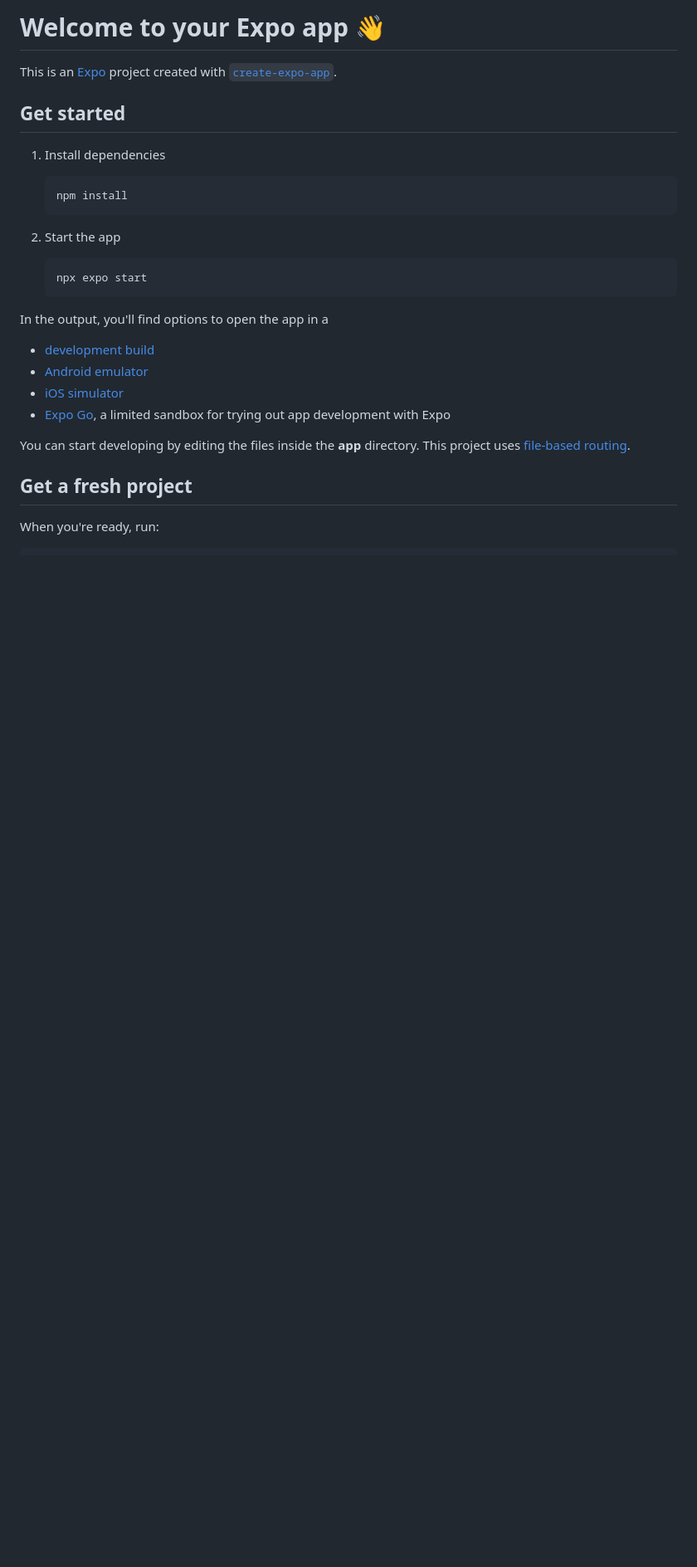
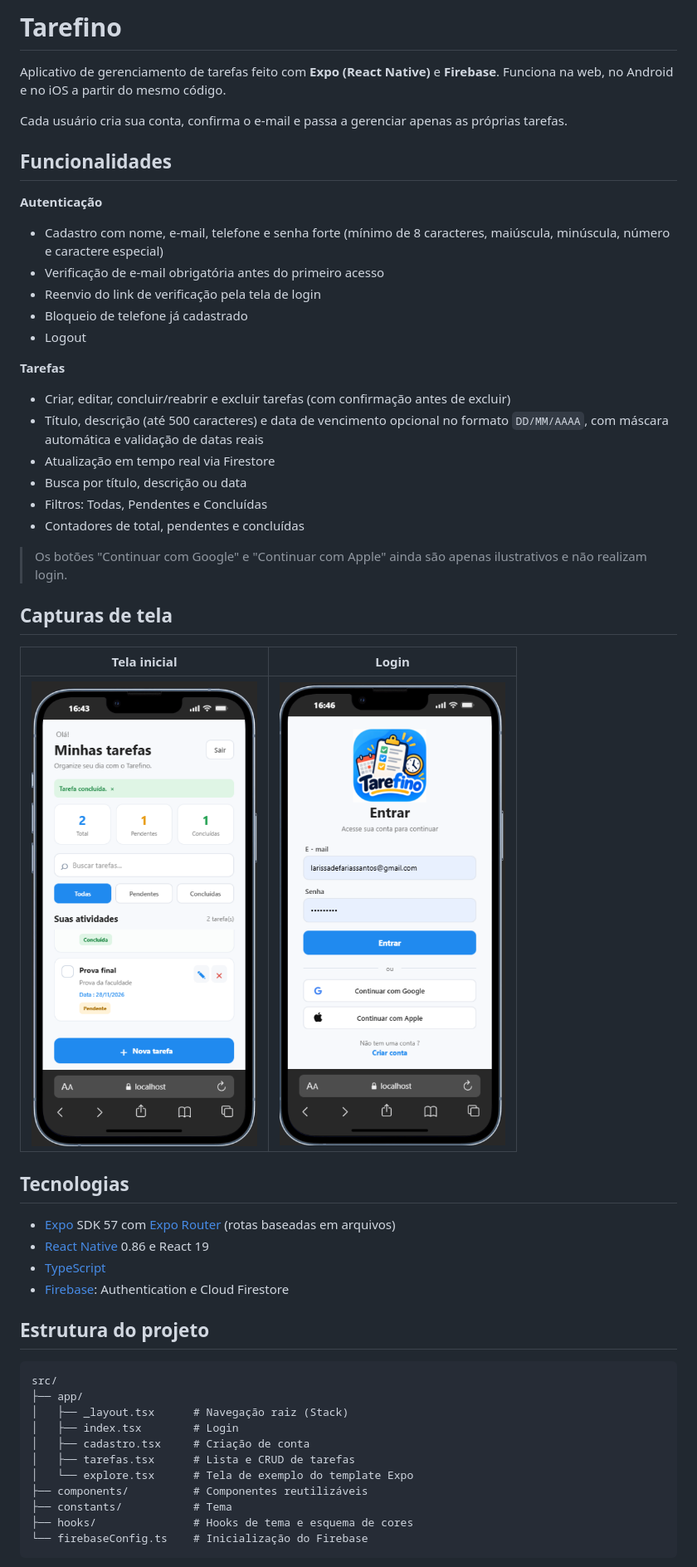
Before and after one commit to larissadefarias/Tarefino-APP, a Markdown page: README.md, the part around one of its changes. Shown at 83% size. GitHub-like rendering; pictures changed too: Login-Tarefino.png (added), Tarefino-Tela-Inicial.png (added); blank space fills up the shorter version.

Commit message:
Adiciona capturas de tela ao README

````diff
--- a/README.md
+++ b/README.md
@@ -1,30 +1,54 @@
-# Welcome to your Expo app 👋
+# Tarefino
 
-This is an [Expo](https://expo.dev) project created with [`create-expo-app`](https://www.npmjs.com/package/create-expo-app).
+Aplicativo de gerenciamento de tarefas feito com **Expo (React Native)** e **Firebase**. Funciona na web, no Android e no iOS a partir do mesmo código.
 
-## Get started
+Cada usuário cria sua conta, confirma o e-mail e passa a gerenciar apenas as próprias tarefas.
 
-1. Install dependencies
+## Funcionalidades
 
-   ```bash
-   npm install
-   ```
+**Autenticação**
+- Cadastro com nome, e-mail, telefone e senha forte (mínimo de 8 caracteres, maiúscula, minúscula, número e caractere especial)
+- Verificação de e-mail obrigatória antes do primeiro acesso
+- Reenvio do link de verificação pela tela de login
+- Bloqueio de telefone já cadastrado
+- Logout
 
-2. Start the app
+**Tarefas**
+- Criar, editar, concluir/reabrir e excluir tarefas (com confirmação antes de excluir)
+- Título, descrição (até 500 caracteres) e data de vencimento opcional no formato `DD/MM/AAAA`, com máscara automática e validação de datas reais
+- Atualização em tempo real via Firestore
+- Busca por título, descrição ou data
+- Filtros: Todas, Pendentes e Concluídas
+- Contadores de total, pendentes e concluídas
 
-   ```bash
-   npx expo start
-   ```
+> Os botões "Continuar com Google" e "Continuar com Apple" ainda são apenas ilustrativos e não realizam login.
 
-In the output, you'll find options to open the app in a
+## Capturas de tela
 
-- [development build](https://docs.expo.dev/develop/development-builds/introduction/)
-- [Android emulator](https://docs.expo.dev/workflow/android-studio-emulator/)
-- [iOS simulator](https://docs.expo.dev/workflow/ios-simulator/)
-- [Expo Go](https://expo.dev/go), a limited sandbox for trying out app development with Expo
+| Tela inicial | Login |
+| :---: | :---: |
+| <img src="./Tarefino-Tela-Inicial.png" alt="Tela inicial do Tarefino" width="320"> | <img src="./Login-Tarefino.png" alt="Tela de login do Tarefino" width="320"> |
 
-You can start developing by editing the files inside the **app** directory. This project uses [file-based routing](https://docs.expo.dev/router/introduction).
+## Tecnologias
 
-## Get a fresh project
+- [Expo](https://expo.dev) SDK 57 com [Expo Router](https://docs.expo.dev/router/introduction) (rotas baseadas em arquivos)
+- [React Native](https://reactnative.dev) 0.86 e React 19
+- [TypeScript](https://www.typescriptlang.org)
+- [Firebase](https://firebase.google.com): Authentication e Cloud Firestore
 
-When you're ready, run:
+## Estrutura do projeto
+
+```
+src/
+├── app/
+│   ├── _layout.tsx      # Navegação raiz (Stack)
+│   ├── index.tsx        # Login
+│   ├── cadastro.tsx     # Criação de conta
+│   ├── tarefas.tsx      # Lista e CRUD de tarefas
+│   └── explore.tsx      # Tela de exemplo do template Expo
+├── components/          # Componentes reutilizáveis
+├── constants/           # Tema
+├── hooks/               # Hooks de tema e esquema de cores
+└── firebaseConfig.ts    # Inicialização do Firebase
+```
+
````
Also changed, not shown: other parts of README.md (+93 -14 lines).
